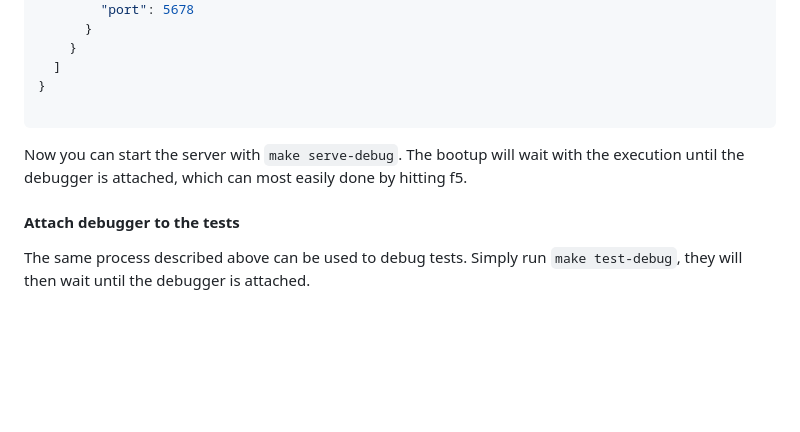
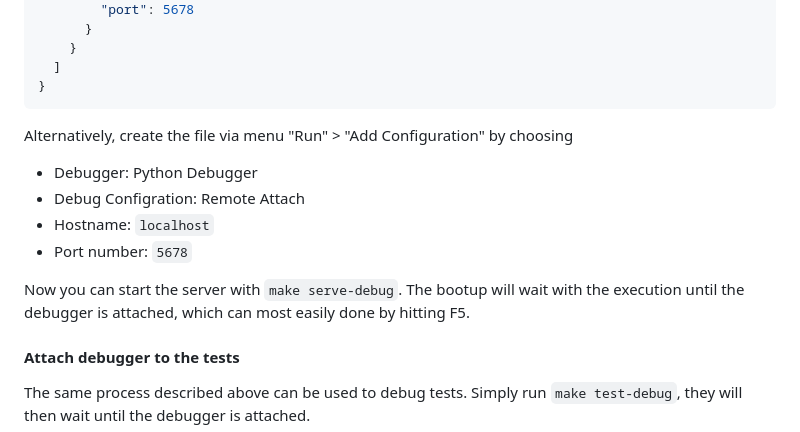
Before and after one commit to geoadmin/service-control, a Markdown page: README.md, the part around the change. GitHub-like rendering; blank space fills up the shorter version.

Commit message:
PB-902 Explain how to create launch.json in GUI

````diff
--- a/README.md
+++ b/README.md
@@ -78,11 +78,17 @@ in it:
     }
   ]
 }
-
 ```
 
-Now you can start the server with `make serve-debug`. The bootup will wait with the execution until
-the debugger is attached, which can most easily done by hitting f5.
+Alternatively, create the file via menu "Run" > "Add Configuration" by choosing
+
+- Debugger: Python Debugger
+- Debug Configration: Remote Attach
+- Hostname: `localhost`
+- Port number: `5678`
+
+Now you can start the server with `make serve-debug`.
+The bootup will wait with the execution until the debugger is attached, which can most easily done by hitting F5.
 
 #### Attach debugger to the tests
 
````
